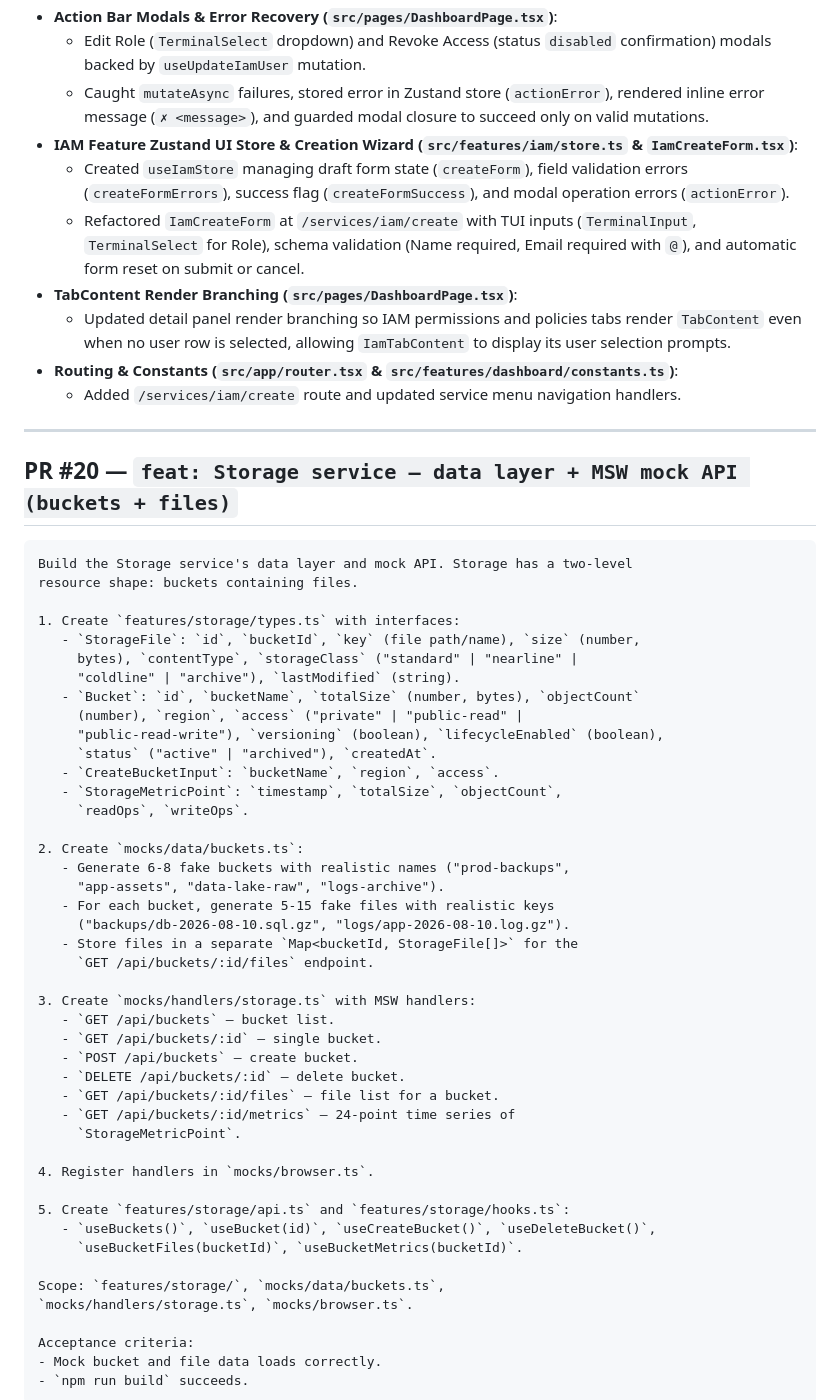
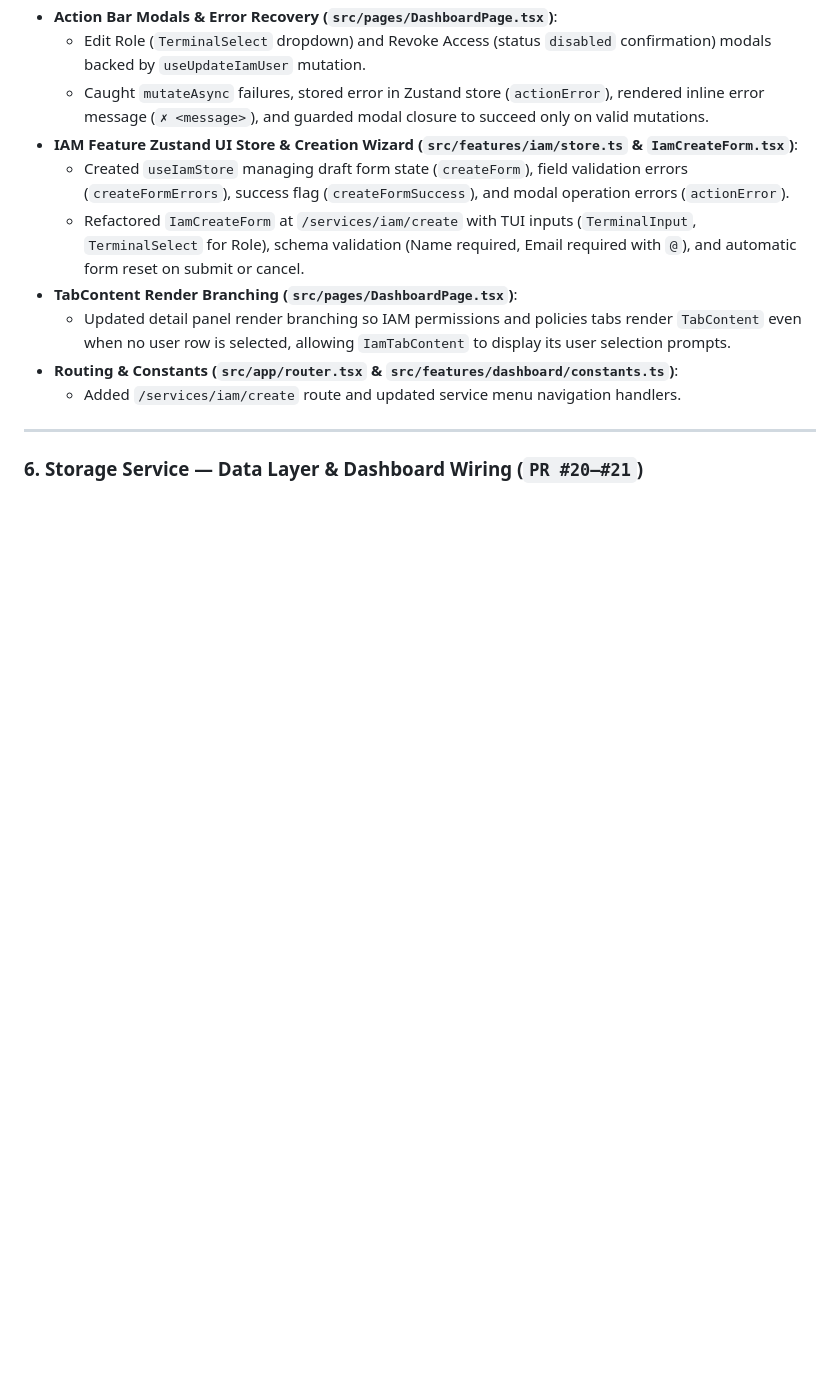
Before and after one commit to freecloudinitiative/frontend, a Markdown page: .antigravity/pr-prompts.md, the part around one of its changes. GitHub-like rendering; blank space fills up the shorter version.

`````diff
--- a/.antigravity/pr-prompts.md
+++ b/.antigravity/pr-prompts.md
@@ -232,52 +241,5 @@ src/
 
 ---
 
-## PR #20 — `feat: Storage service — data layer + MSW mock API (buckets + files)`
+### 6. Storage Service — Data Layer & Dashboard Wiring (`PR #20–#21`)
 
-````markdown
-Build the Storage service's data layer and mock API. Storage has a two-level
-resource shape: buckets containing files.
-
-1. Create `features/storage/types.ts` with interfaces:
-   - `StorageFile`: `id`, `bucketId`, `key` (file path/name), `size` (number,
-     bytes), `contentType`, `storageClass` ("standard" | "nearline" |
-     "coldline" | "archive"), `lastModified` (string).
-   - `Bucket`: `id`, `bucketName`, `totalSize` (number, bytes), `objectCount`
-     (number), `region`, `access` ("private" | "public-read" |
-     "public-read-write"), `versioning` (boolean), `lifecycleEnabled` (boolean),
-     `status` ("active" | "archived"), `createdAt`.
-   - `CreateBucketInput`: `bucketName`, `region`, `access`.
-   - `StorageMetricPoint`: `timestamp`, `totalSize`, `objectCount`,
-     `readOps`, `writeOps`.
-
-2. Create `mocks/data/buckets.ts`:
-   - Generate 6-8 fake buckets with realistic names ("prod-backups",
-     "app-assets", "data-lake-raw", "logs-archive").
-   - For each bucket, generate 5-15 fake files with realistic keys
-     ("backups/db-2026-08-10.sql.gz", "logs/app-2026-08-10.log.gz").
-   - Store files in a separate `Map<bucketId, StorageFile[]>` for the
-     `GET /api/buckets/:id/files` endpoint.
-
-3. Create `mocks/handlers/storage.ts` with MSW handlers:
-   - `GET /api/buckets` — bucket list.
-   - `GET /api/buckets/:id` — single bucket.
-   - `POST /api/buckets` — create bucket.
-   - `DELETE /api/buckets/:id` — delete bucket.
-   - `GET /api/buckets/:id/files` — file list for a bucket.
-   - `GET /api/buckets/:id/metrics` — 24-point time series of
-     `StorageMetricPoint`.
-
-4. Register handlers in `mocks/browser.ts`.
-
-5. Create `features/storage/api.ts` and `features/storage/hooks.ts`:
-   - `useBuckets()`, `useBucket(id)`, `useCreateBucket()`, `useDeleteBucket()`,
-     `useBucketFiles(bucketId)`, `useBucketMetrics(bucketId)`.
-
-Scope: `features/storage/`, `mocks/data/buckets.ts`,
-`mocks/handlers/storage.ts`, `mocks/browser.ts`.
-
-Acceptance criteria:
-- Mock bucket and file data loads correctly.
-- `npm run build` succeeds.
-````
-
`````
Also changed, not shown: other parts of .antigravity/pr-prompts.md (+95 -125 lines).
